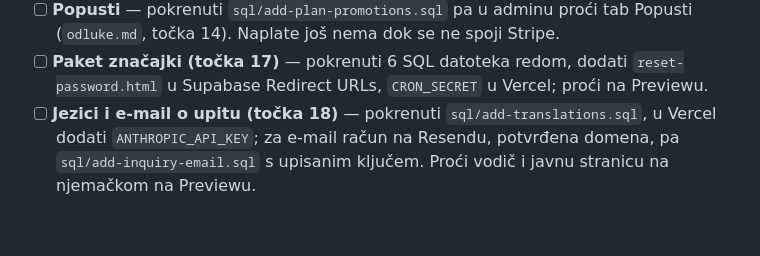
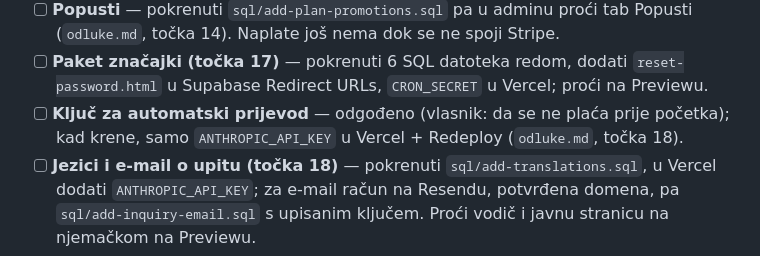
Before and after one commit to gzfbgprzt6-ui/guestflow, a Markdown page: docs/napredak.md, the part around the change. GitHub-like rendering; blank space fills up the shorter version.

```diff
--- a/docs/napredak.md
+++ b/docs/napredak.md
@@ -68,6 +68,7 @@ Popratno:
 - [ ] **Upiti gostiju** — pokrenuti `sql/add-inquiries.sql` (`odluke.md`, točka 13).
 - [ ] **Popusti** — pokrenuti `sql/add-plan-promotions.sql` pa u adminu proći tab Popusti (`odluke.md`, točka 14). Naplate još nema dok se ne spoji Stripe.
 - [ ] **Paket značajki (točka 17)** — pokrenuti 6 SQL datoteka redom, dodati `reset-password.html` u Supabase Redirect URLs, `CRON_SECRET` u Vercel; proći na Previewu.
+- [ ] **Ključ za automatski prijevod** — odgođeno (vlasnik: da se ne plaća prije početka); kad krene, samo `ANTHROPIC_API_KEY` u Vercel + Redeploy (`odluke.md`, točka 18).
 - [ ] **Jezici i e-mail o upitu (točka 18)** — pokrenuti `sql/add-translations.sql`, u Vercel dodati `ANTHROPIC_API_KEY`; za e-mail račun na Resendu, potvrđena domena, pa `sql/add-inquiry-email.sql` s upisanim ključem. Proći vodič i javnu stranicu na njemačkom na Previewu.
 - [ ] **Podsjetnik (točka 17):** pravni tekst i Pomoć · pozadina i platforma · plaćanje.
 - [ ] **Stripe (testni način)** — postaviti ključeve i webhook prema `odluke.md`, točka 16, i isprobati karticom 4242…
```
Also changed, not shown: docs/odluke.md (+12 -0 lines).
